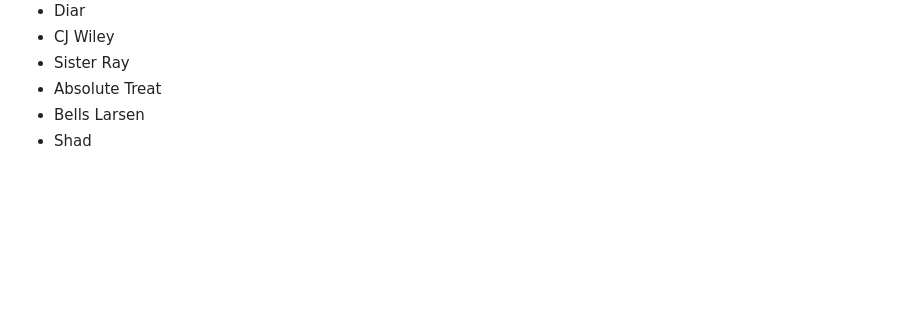
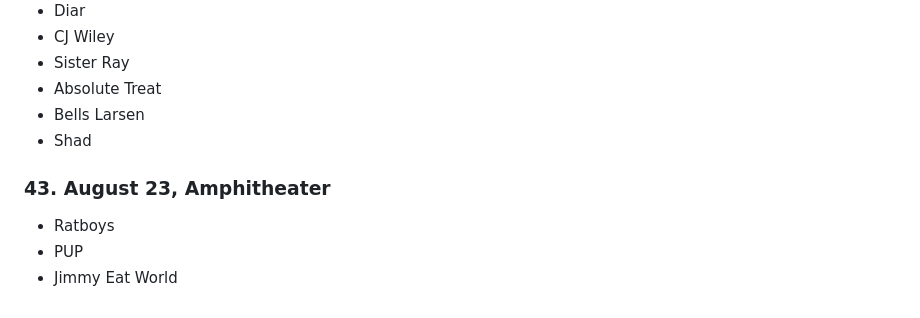
Before and after one commit to phrichards/phrichards.github.io, a Markdown page: shows/2026.md, the part around the change. GitHub-like rendering; blank space fills up the shorter version.

```diff
--- a/shows/2026.md
+++ b/shows/2026.md
@@ -234,3 +234,10 @@
 - Absolute Treat
 - Bells Larsen
 - Shad
+
+
+### 43. August 23, Amphitheater
+
+- Ratboys
+- PUP
+- Jimmy Eat World
```
